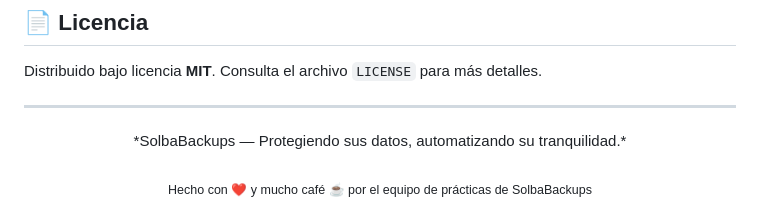
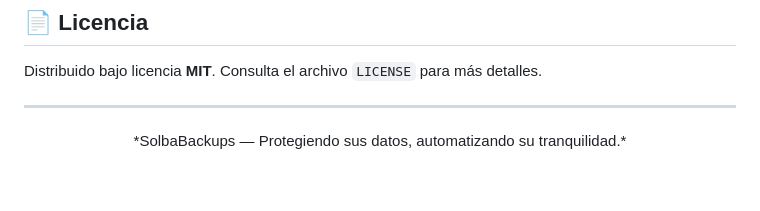
Before and after one commit to Davidcode-ai/SolbaBackups, a Markdown page: README.md, the part around the change. GitHub-like rendering; blank space fills up the shorter version.

```diff
--- a/README.md
+++ b/README.md
@@ -155,5 +155,4 @@ Distribuido bajo licencia **MIT**. Consulta el archivo `LICENSE` para más detal
 
 <div align="center">
   *SolbaBackups — Protegiendo sus datos, automatizando su tranquilidad.*<br><br>
-  <sub>Hecho con ❤️ y mucho café ☕ por el equipo de prácticas de SolbaBackups</sub>
 </div>
```
